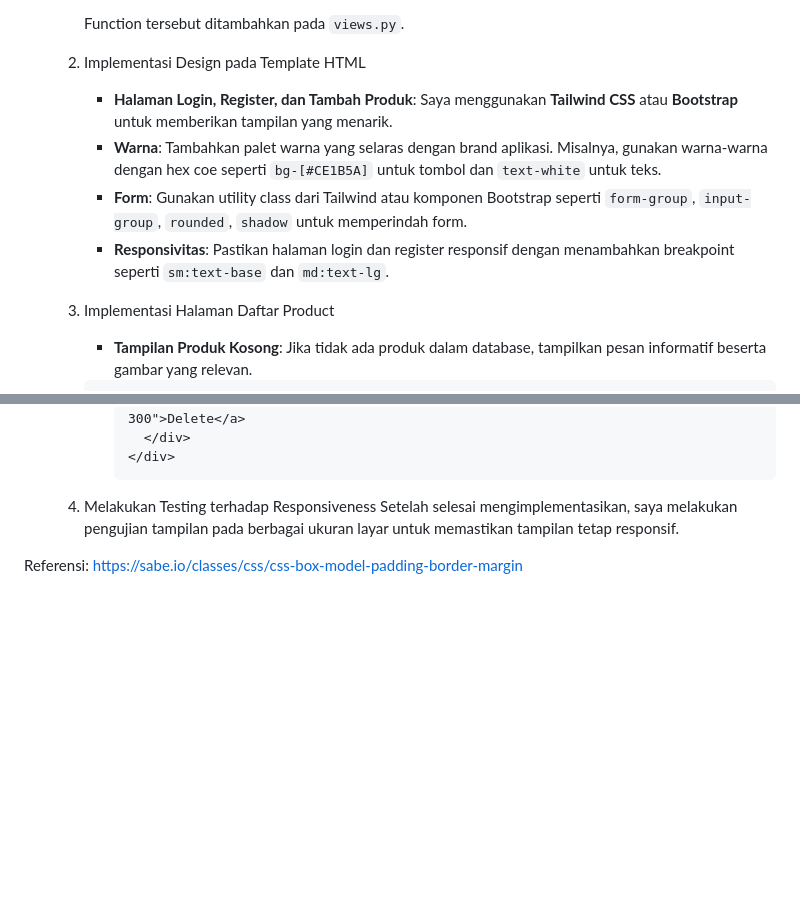
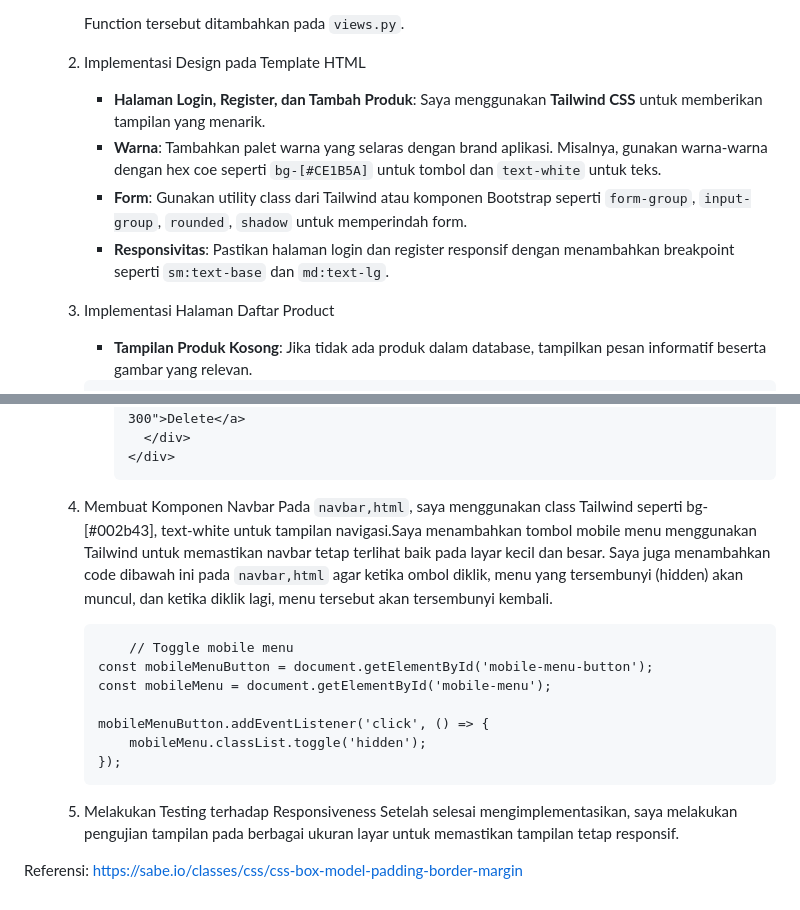
Before and after one commit to valizanady/doughsy-pbp, a Markdown page: README.md, 2 parts joined by grey strips. Rendered like a GitHub page; blank space fills up the shorter version.

````diff
--- a/README.md
+++ b/README.md
@@ -388,13 +388,12 @@ Referensi: https://portswigger.net/web-security/csrf
         Function tersebut ditambahkan pada `views.py`.
 
     2) Implementasi Design pada Template HTML
-        - **Halaman Login, Register, dan Tambah Produk**:
-        Saya menggunakan **Tailwind CSS** atau **Bootstrap** untuk memberikan tampilan yang menarik.
+        - **Halaman Login, Register, dan Tambah Produk**: Saya menggunakan **Tailwind CSS** untuk memberikan tampilan yang menarik.
         - **Warna**: Tambahkan palet warna yang selaras dengan brand aplikasi. Misalnya, gunakan warna-warna dengan hex coe seperti `bg-[#CE1B5A]` untuk tombol dan `text-white` untuk teks.
         - **Form**: Gunakan utility class dari Tailwind atau komponen Bootstrap seperti `form-group`, `input-group`, `rounded`, `shadow` untuk memperindah form.
         - **Responsivitas**: Pastikan halaman login dan register responsif dengan menambahkan breakpoint seperti `sm:text-base` dan `md:text-lg`.
 
-    3) Implementasi Halaman Daftar Product
+    4) Implementasi Halaman Daftar Product
         - **Tampilan Produk Kosong**: Jika tidak ada produk dalam database, tampilkan pesan informatif beserta gambar yang relevan.
         ```
         <div class="flex flex-col items-center">
@@ -419,7 +418,19 @@ Referensi: https://portswigger.net/web-security/csrf
           </div>
           ```
 
-     4) Melakukan Testing terhadap Responsiveness
+    5) Membuat Komponen Navbar
+        Pada `navbar,html`, saya menggunakan class Tailwind seperti bg-[#002b43], text-white untuk tampilan navigasi.Saya menambahkan tombol mobile menu menggunakan Tailwind untuk memastikan navbar tetap terlihat baik pada layar kecil dan besar. Saya juga menambahkan code dibawah ini pada `navbar,html` agar ketika ombol diklik, menu yang tersembunyi (hidden) akan muncul, dan ketika diklik lagi, menu tersebut akan tersembunyi kembali.
+        ```
+            // Toggle mobile menu
+        const mobileMenuButton = document.getElementById('mobile-menu-button');
+        const mobileMenu = document.getElementById('mobile-menu');
+
+        mobileMenuButton.addEventListener('click', () => {
+            mobileMenu.classList.toggle('hidden');
+        });
+        ```
+
+    6) Melakukan Testing terhadap Responsiveness
         Setelah selesai mengimplementasikan, saya melakukan pengujian tampilan pada berbagai ukuran layar untuk memastikan tampilan tetap responsif.
 
 Referensi: https://sabe.io/classes/css/css-box-model-padding-border-margin
````
